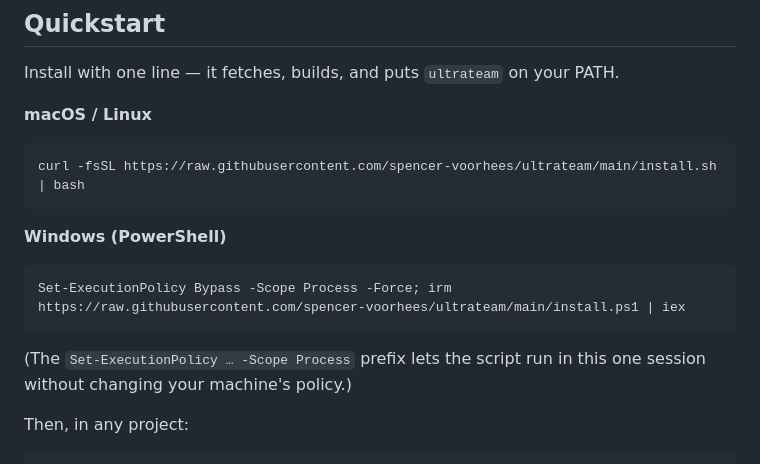
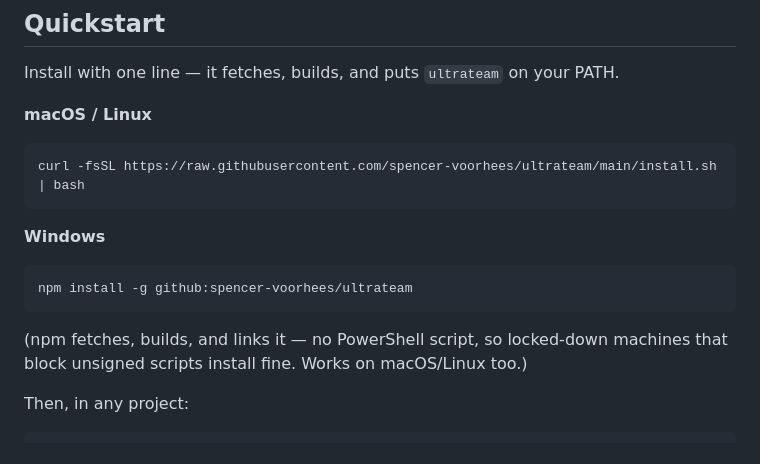
Before and after one commit to spencer-voorhees/ultrateam, a Markdown page: README.md, the part around the change. Drawn GitHub-style.

Commit message:
docs: Windows install via npm (avoids PowerShell signing/policy block)
Co-Authored-By: Claude Opus 4.8 <noreply@anthropic.com>

````diff
--- a/README.md
+++ b/README.md
@@ -37,11 +37,11 @@ Install with one line — it fetches, builds, and puts `ultrateam` on your PATH.
 curl -fsSL https://raw.githubusercontent.com/spencer-voorhees/ultrateam/main/install.sh | bash
 ```
 
-**Windows (PowerShell)**
-```powershell
-Set-ExecutionPolicy Bypass -Scope Process -Force; irm https://raw.githubusercontent.com/spencer-voorhees/ultrateam/main/install.ps1 | iex
+**Windows**
+```bat
+npm install -g github:spencer-voorhees/ultrateam
 ```
-(The `Set-ExecutionPolicy … -Scope Process` prefix lets the script run in this one session without changing your machine's policy.)
+(npm fetches, builds, and links it — no PowerShell script, so locked-down machines that block unsigned scripts install fine. Works on macOS/Linux too.)
 
 Then, in any project:
 ```bash
````
